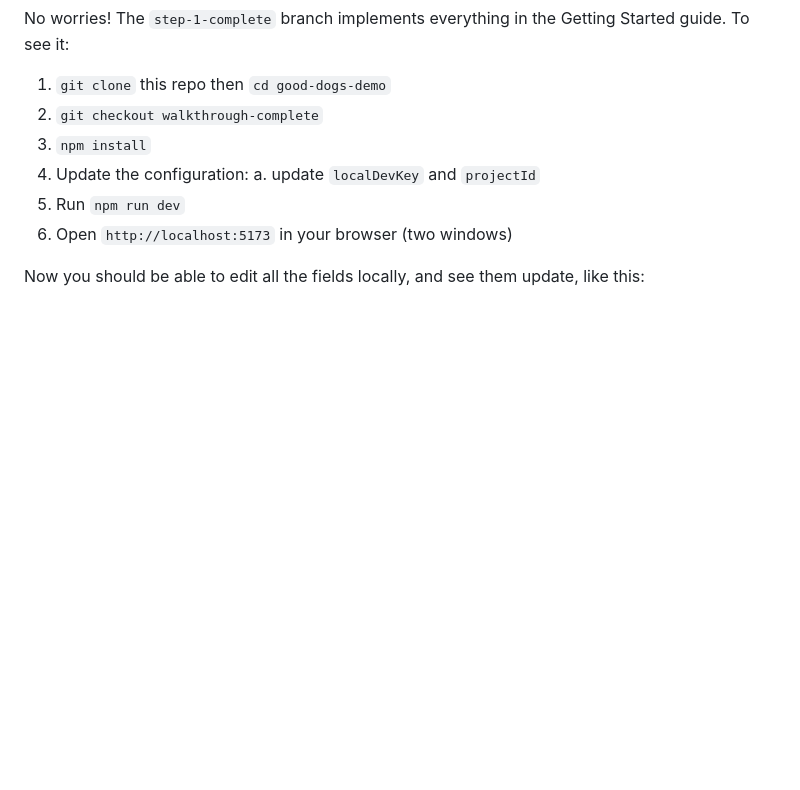
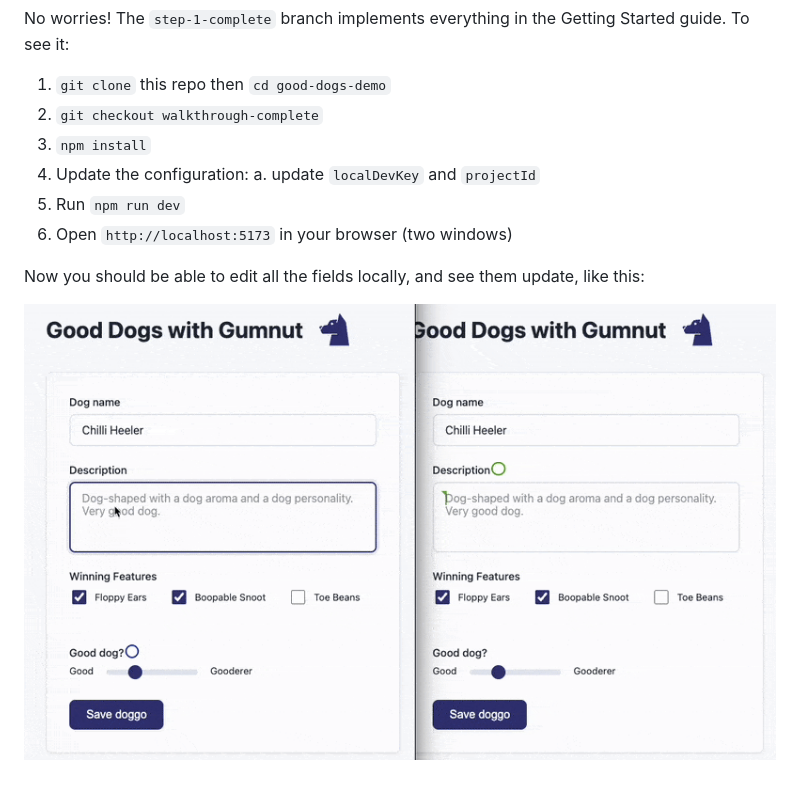
Before and after one commit to gumnutdev/good-dogs-demo, a Markdown page: README.md, the part around the change. Drawn GitHub-style; pictures changed too: whole-form.gif (added); blank space fills up the shorter version.

Commit message:
added output

```diff
--- a/README.md
+++ b/README.md
@@ -24,3 +24,5 @@ No worries! The `step-1-complete` branch implements everything in the Getting St
 6. Open `http://localhost:5173` in your browser (two windows)
 
 Now you should be able to edit all the fields locally, and see them update, like this:
+
+![Whole form](/whole-form.gif)
```
